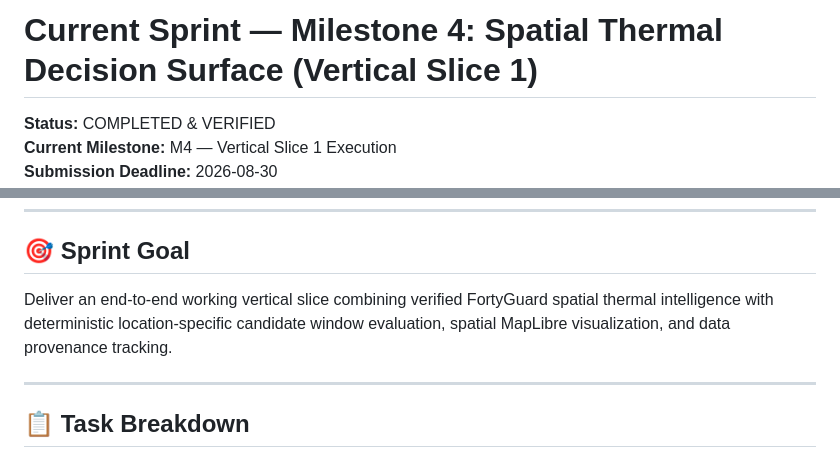
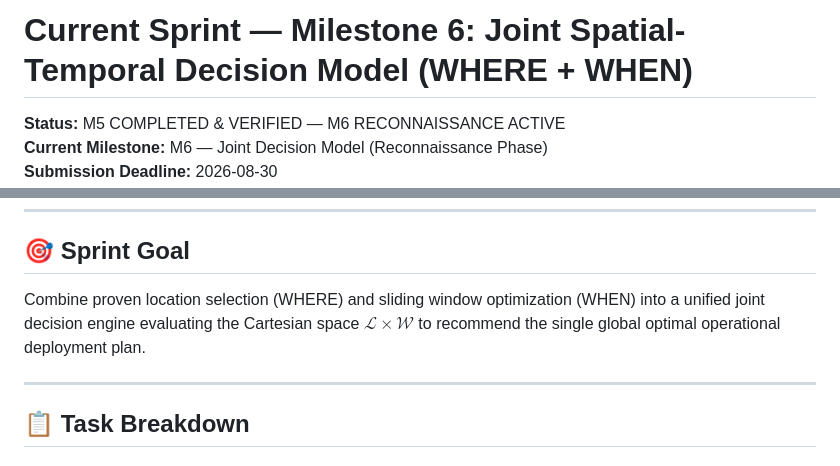
Before and after one commit to samjuniors/Hackthon, a Markdown page: docs/CURRENT-SPRINT.md, 2 parts joined by grey strips. Drawn GitHub-style.

Commit message:
docs: reconcile current sprint and worklog for M6 reconnaissance

```diff
--- a/docs/CURRENT-SPRINT.md
+++ b/docs/CURRENT-SPRINT.md
@@ -1,5 +1,5 @@
-# Current Sprint — Milestone 4: Spatial Thermal Decision Surface (Vertical Slice 1)
+# Current Sprint — Milestone 6: Joint Spatial-Temporal Decision Model (WHERE + WHEN)
 
-**Status:** COMPLETED & VERIFIED
-**Current Milestone:** M4 — Vertical Slice 1 Execution
+**Status:** M5 COMPLETED & VERIFIED — M6 RECONNAISSANCE ACTIVE
+**Current Milestone:** M6 — Joint Decision Model (Reconnaissance Phase)
 **Submission Deadline:** 2026-08-30
@@ -8,7 +8,8 @@
 ---
 
 ## 🎯 Sprint Goal
-Deliver an end-to-end working vertical slice combining verified FortyGuard spatial thermal intelligence with deterministic location-specific candidate window evaluation, spatial MapLibre visualization, and data provenance tracking.
+Combine proven location selection (WHERE) and sliding window optimization (WHEN) into a unified joint decision engine evaluating the Cartesian space $\mathcal{L} \times \mathcal{W}$ to recommend the single global optimal operational deployment plan.
+
 
 ---
 
```
Also changed, not shown: other parts of docs/CURRENT-SPRINT.md (+1 -1 lines).
